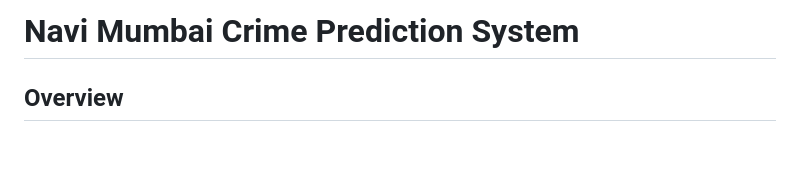
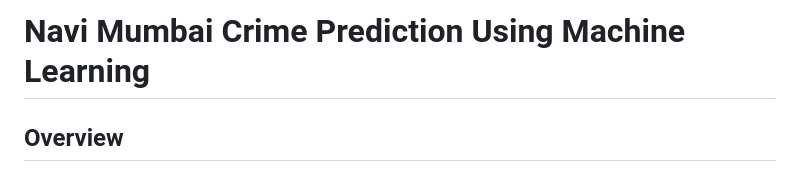
Before and after one commit to iamsashanksahil/Crime-Rate-Prediction-Using-Machine-Learning, a Markdown page: README.md, the part around the change. Rendered like a GitHub page; blank space fills up the shorter version.

```diff
--- a/README.md
+++ b/README.md
@@ -1,4 +1,4 @@
-# Navi Mumbai Crime Prediction System
+# Navi Mumbai Crime Prediction Using Machine Learning
 
 ## Overview
 
```
